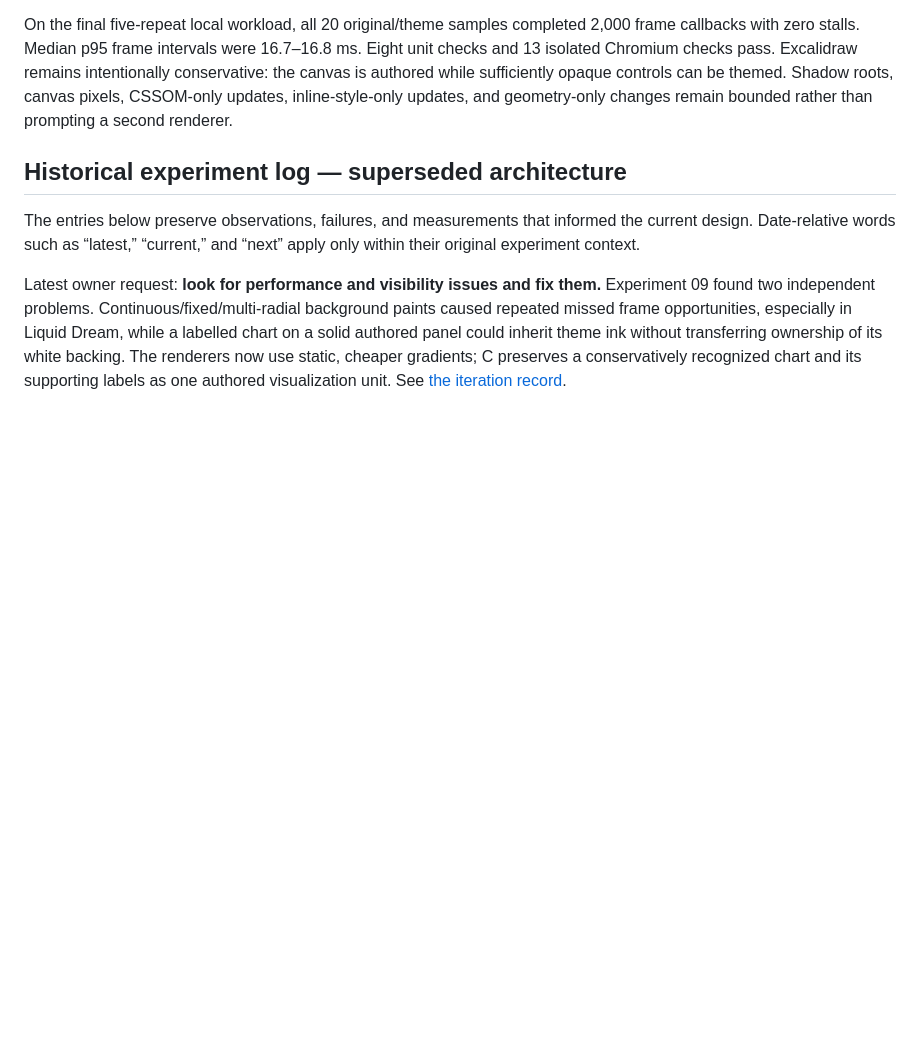
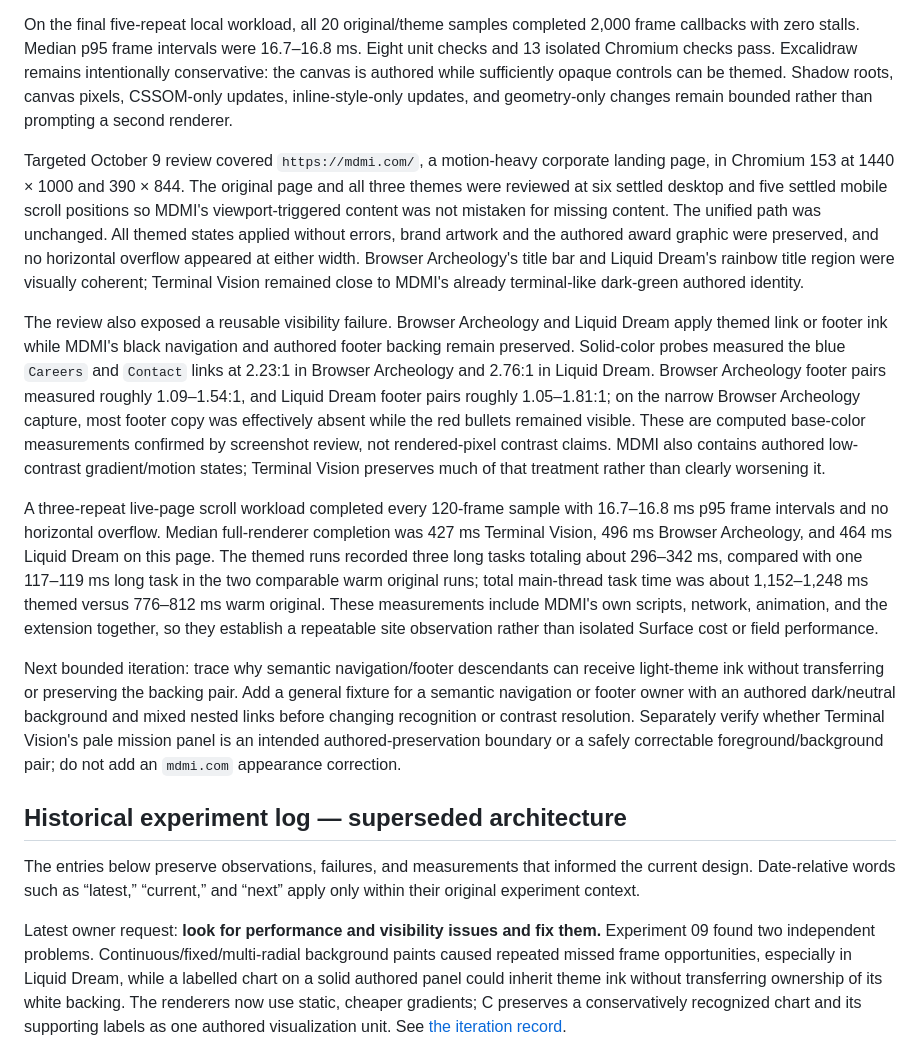
Before and after one commit to aelishRollo/UI-Injection-Browser-Extension, a Markdown page: docs/LEARNINGS.md, the part around the change. Drawn GitHub-style; blank space fills up the shorter version.

Commit message:
docs: record mdmi live review

```diff
--- a/docs/LEARNINGS.md
+++ b/docs/LEARNINGS.md
@@ -45,6 +45,14 @@ The first post-Iteration-11 five-repeat performance run produced zero stalls but
 The unified lifecycle now reclassifies inserted content plus relevant class/state/label/text mutations, restores affected subtrees before rescanning, and restores/releases detached nodes. A live six-site × three-theme capture pass completed without application errors. Review caught two reusable failures: authored colored promo headings must not become theme title bands, and a solid control over media must keep control ownership through foreground resolution. Both are fixed and covered by the fixture.
 
 On the final five-repeat local workload, all 20 original/theme samples completed 2,000 frame callbacks with zero stalls. Median p95 frame intervals were 16.7–16.8 ms. Eight unit checks and 13 isolated Chromium checks pass. Excalidraw remains intentionally conservative: the canvas is authored while sufficiently opaque controls can be themed. Shadow roots, canvas pixels, CSSOM-only updates, inline-style-only updates, and geometry-only changes remain bounded rather than prompting a second renderer.
+
+Targeted October 9 review covered `https://mdmi.com/`, a motion-heavy corporate landing page, in Chromium 153 at 1440 × 1000 and 390 × 844. The original page and all three themes were reviewed at six settled desktop and five settled mobile scroll positions so MDMI's viewport-triggered content was not mistaken for missing content. The unified path was unchanged. All themed states applied without errors, brand artwork and the authored award graphic were preserved, and no horizontal overflow appeared at either width. Browser Archeology's title bar and Liquid Dream's rainbow title region were visually coherent; Terminal Vision remained close to MDMI's already terminal-like dark-green authored identity.
+
+The review also exposed a reusable visibility failure. Browser Archeology and Liquid Dream apply themed link or footer ink while MDMI's black navigation and authored footer backing remain preserved. Solid-color probes measured the blue `Careers` and `Contact` links at 2.23:1 in Browser Archeology and 2.76:1 in Liquid Dream. Browser Archeology footer pairs measured roughly 1.09–1.54:1, and Liquid Dream footer pairs roughly 1.05–1.81:1; on the narrow Browser Archeology capture, most footer copy was effectively absent while the red bullets remained visible. These are computed base-color measurements confirmed by screenshot review, not rendered-pixel contrast claims. MDMI also contains authored low-contrast gradient/motion states; Terminal Vision preserves much of that treatment rather than clearly worsening it.
+
+A three-repeat live-page scroll workload completed every 120-frame sample with 16.7–16.8 ms p95 frame intervals and no horizontal overflow. Median full-renderer completion was 427 ms Terminal Vision, 496 ms Browser Archeology, and 464 ms Liquid Dream on this page. The themed runs recorded three long tasks totaling about 296–342 ms, compared with one 117–119 ms long task in the two comparable warm original runs; total main-thread task time was about 1,152–1,248 ms themed versus 776–812 ms warm original. These measurements include MDMI's own scripts, network, animation, and the extension together, so they establish a repeatable site observation rather than isolated Surface cost or field performance.
+
+Next bounded iteration: trace why semantic navigation/footer descendants can receive light-theme ink without transferring or preserving the backing pair. Add a general fixture for a semantic navigation or footer owner with an authored dark/neutral background and mixed nested links before changing recognition or contrast resolution. Separately verify whether Terminal Vision's pale mission panel is an intended authored-preservation boundary or a safely correctable foreground/background pair; do not add an `mdmi.com` appearance correction.
 
 ## Historical experiment log — superseded architecture
 
```
